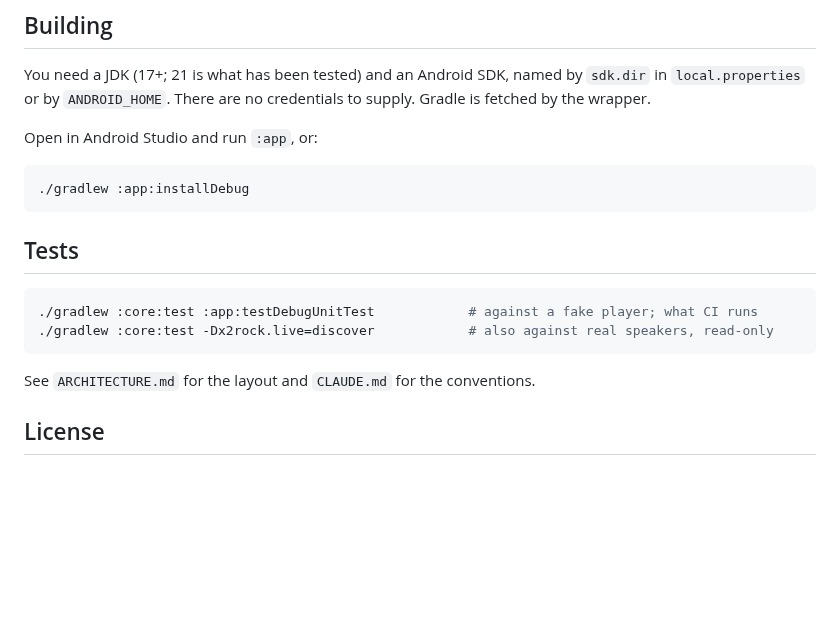
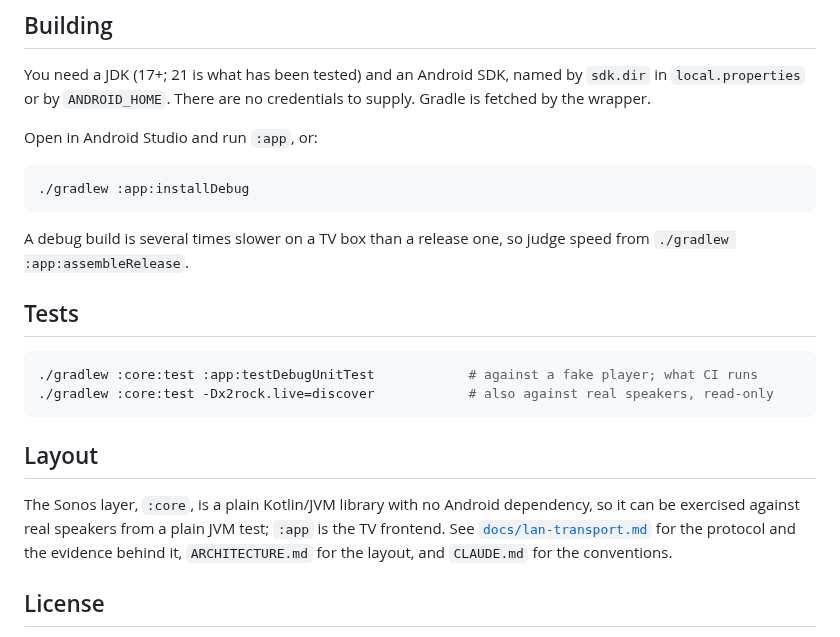
Before and after one commit to rahga/x2rocktv, a Markdown page: README.md, the part around one of its changes. GitHub-like rendering; blank space fills up the shorter version.

````diff
--- a/README.md
+++ b/README.md
@@ -29,6 +68,9 @@ Open in Android Studio and run `:app`, or:
 ./gradlew :app:installDebug
 ```
 
+A debug build is several times slower on a TV box than a release one, so judge speed from
+`./gradlew :app:assembleRelease`.
+
 ## Tests
 
 ```sh
@@ -36,7 +78,12 @@ Open in Android Studio and run `:app`, or:
 ./gradlew :core:test -Dx2rock.live=discover            # also against real speakers, read-only
 ```
 
-See `ARCHITECTURE.md` for the layout and `CLAUDE.md` for the conventions.
+## Layout
+
+The Sonos layer, `:core`, is a plain Kotlin/JVM library with no Android dependency, so it can be
+exercised against real speakers from a plain JVM test; `:app` is the TV frontend. See
+[`docs/lan-transport.md`](docs/lan-transport.md) for the protocol and the evidence behind it,
+`ARCHITECTURE.md` for the layout, and `CLAUDE.md` for the conventions.
 
 ## License
 
````
Also changed, not shown: other parts of README.md (+51 -12 lines), docs/images/home.png (added), docs/images/search.png (added), docs/images/service.png (added).
